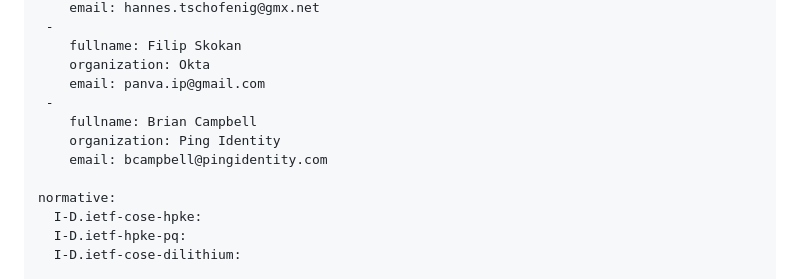
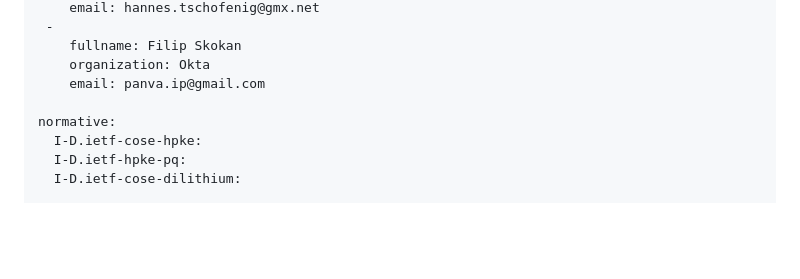
Before and after one commit to tireddy2/Hybrid-KEM-with-COSE-JOSE, a Markdown page: draft-reddy-cose-hpke-pq-pqt.md, the part around the change. GitHub-like rendering; blank space fills up the shorter version.

Commit message:
remove brian at his own wish

```diff
--- a/draft-reddy-cose-hpke-pq-pqt.md
+++ b/draft-reddy-cose-hpke-pq-pqt.md
@@ -42,10 +42,6 @@ author:
     fullname: Filip Skokan
     organization: Okta
     email: panva.ip@gmail.com
- -
-    fullname: Brian Campbell
-    organization: Ping Identity
-    email: bcampbell@pingidentity.com
 
 normative:
   I-D.ietf-cose-hpke:
```
